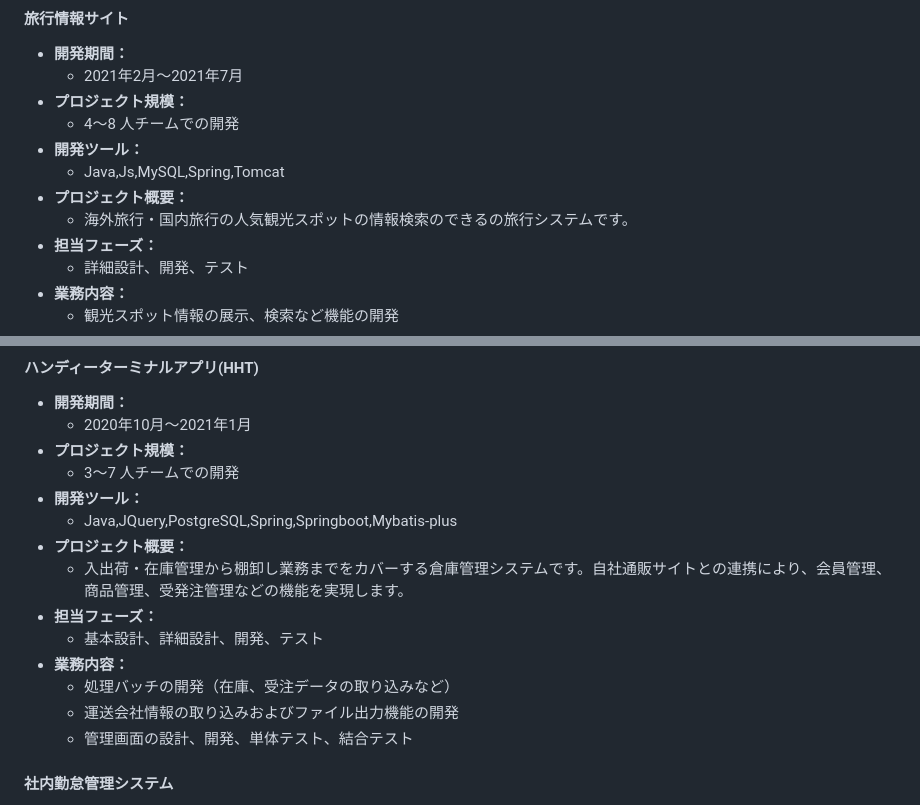
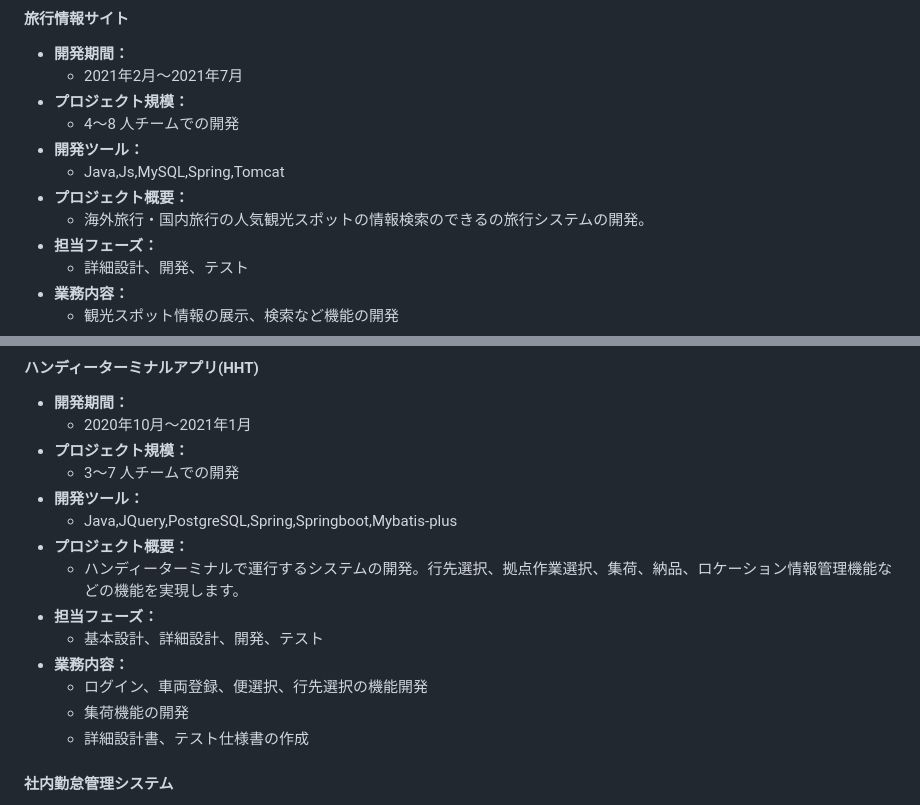
Before and after one commit to djydjy333/djydjy333.github.io, a Markdown page: README.md, 2 parts joined by grey strips. Rendered like a GitHub page.

```diff
--- a/README.md
+++ b/README.md
@@ -105,7 +105,7 @@
 - **開発ツール：**
     - Java,Js,MySQL,Spring,Tomcat
 - **プロジェクト概要：**
-    - 海外旅行・国内旅行の人気観光スポットの情報検索のできるの旅行システムです。
+    - 海外旅行・国内旅行の人気観光スポットの情報検索のできるの旅行システムの開発。
 - **担当フェーズ：**
     - 詳細設計、開発、テスト
 - **業務内容：**
@@ -120,13 +120,13 @@
 - **開発ツール：**
     - Java,JQuery,PostgreSQL,Spring,Springboot,Mybatis-plus
 - **プロジェクト概要：**
-    - 入出荷・在庫管理から棚卸し業務までをカバーする倉庫管理システムです。自社通販サイトとの連携により、会員管理、商品管理、受発注管理などの機能を実現します。
+    - ハンディーターミナルで運行するシステムの開発。行先選択、拠点作業選択、集荷、納品、ロケーション情報管理機能などの機能を実現します。
 - **担当フェーズ：**
     - 基本設計、詳細設計、開発、テスト
 - **業務内容：**
-    - 処理バッチの開発（在庫、受注データの取り込みなど）
-    - 運送会社情報の取り込みおよびファイル出力機能の開発
-    - 管理画面の設計、開発、単体テスト、結合テスト
+    - ログイン、車両登録、便選択、行先選択の機能開発
+    - 集荷機能の開発
+    - 詳細設計書、テスト仕様書の作成
 
 #### 社内勤怠管理システム
 - **開発期間：**
```
